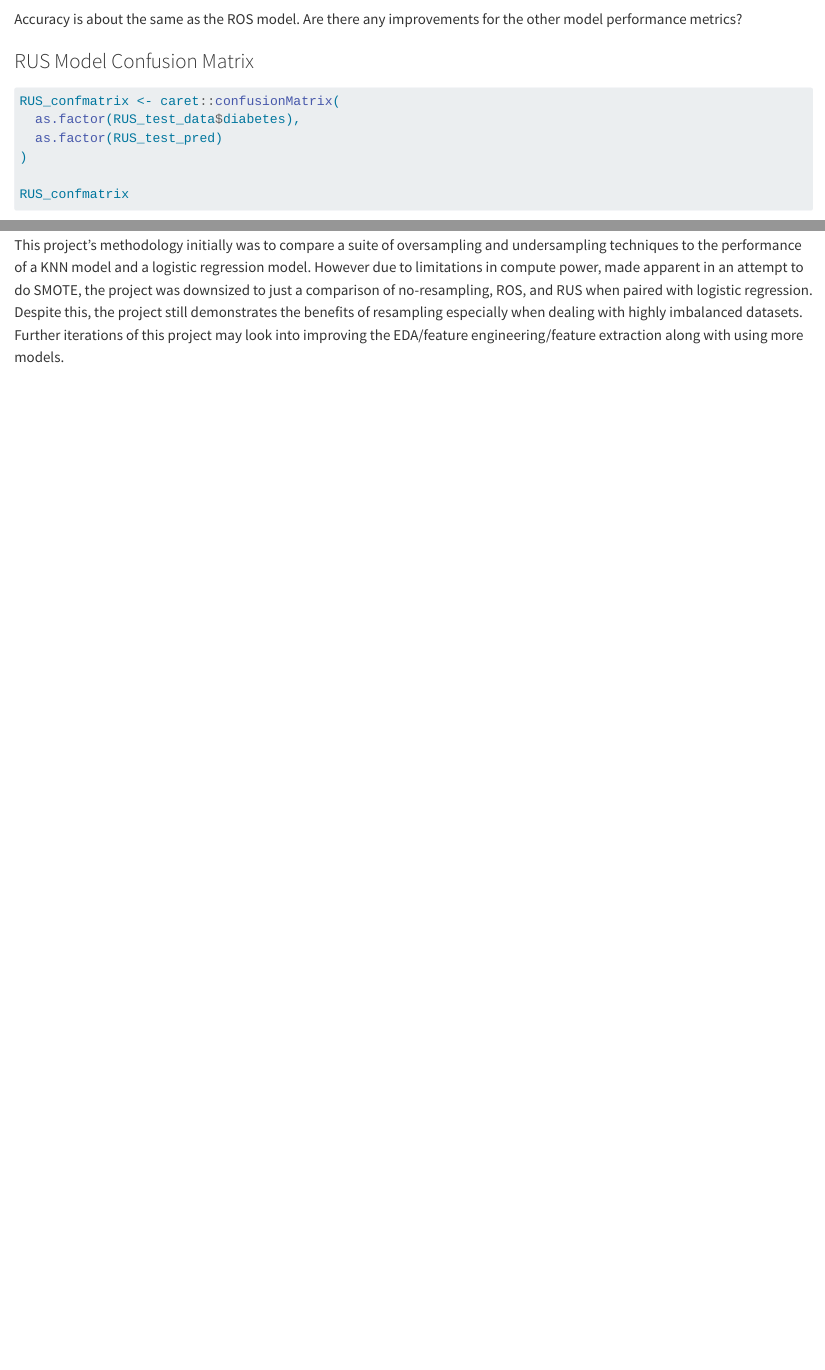
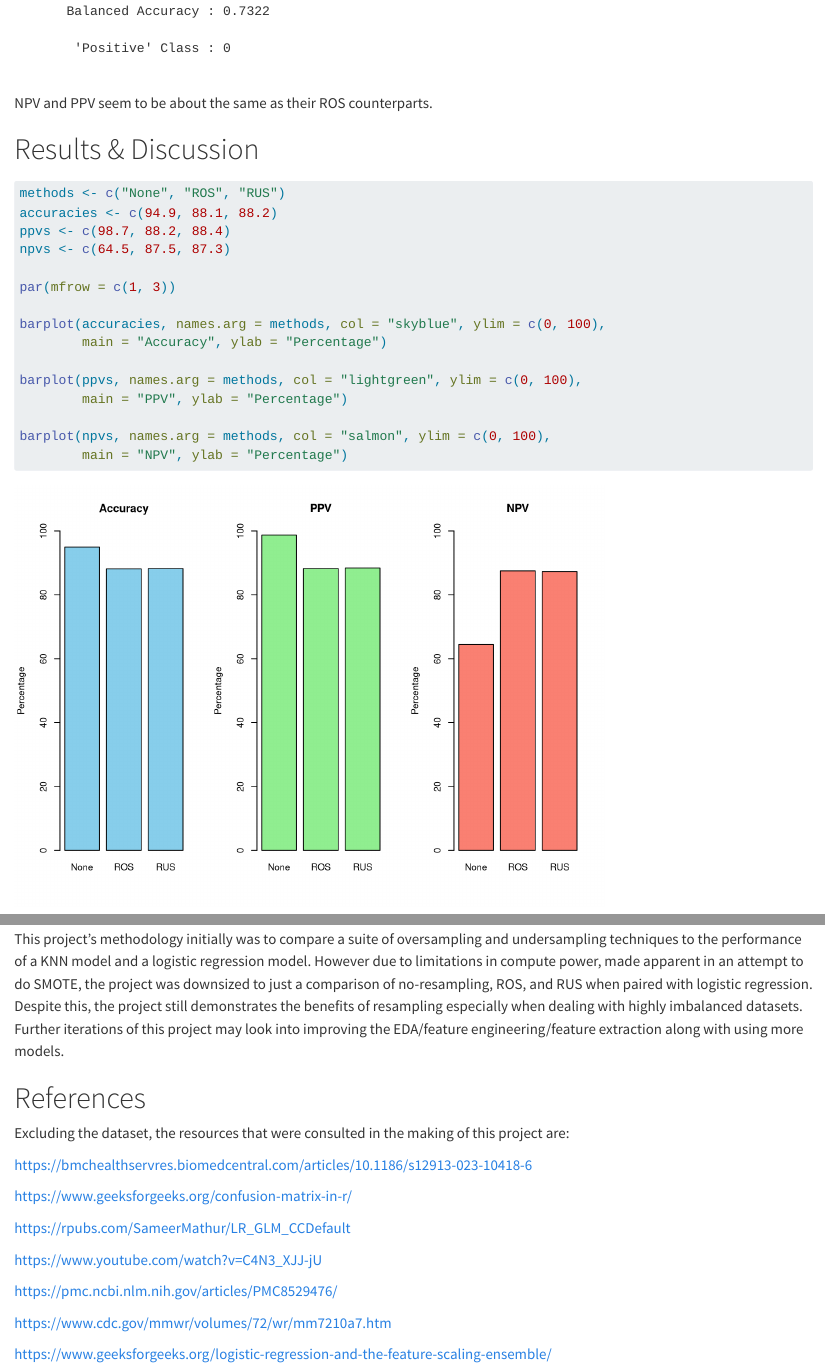
Before and after one commit to jeanmaxcacacho/binclassification-logreg, a Quarto document (r_docs/report.qmd): the page in a window 1100 px wide, from 2410 px down before the commit and from 6460 px down after it, and a second part further down, joined at a grey line. Rendered offline with R 4.5, knitr and Pandoc in place of Quarto, with nearby package versions.

Commit message:
perf_mets viz

````diff
--- a/r_docs/report.qmd
+++ b/r_docs/report.qmd
@@ -265,8 +263,6 @@ for_baseline <- copy(raw_df)
 ```
 ### Train & Test Set Creation
 ```{r}
-# https://rpubs.com/SameerMathur/LR_GLM_CCDefault
-
 set.seed("123")
 
 # there are 60k rows so let's try 80-20
@@ -296,8 +292,6 @@ Without any resampling, the probability of an accurate prediction is 94.9%? That
 
 ### Confusion Matrix
 ```{r}
-# https://www.geeksforgeeks.org/confusion-matrix-in-r/
-
 baseline_confmatrix <- caret::confusionMatrix(
   as.factor(baseline_test_data$diabetes),
   as.factor(baseline_test_pred)
@@ -496,6 +490,23 @@ RUS_confmatrix
 NPV and PPV seem to be about the same as their ROS counterparts.
 
 # Results & Discussion
+```{r}
+methods <- c("None", "ROS", "RUS")
+accuracies <- c(94.9, 88.1, 88.2)
+ppvs <- c(98.7, 88.2, 88.4)
+npvs <- c(64.5, 87.5, 87.3)
+
+par(mfrow = c(1, 3))
+
+barplot(accuracies, names.arg = methods, col = "skyblue", ylim = c(0, 100),
+        main = "Accuracy", ylab = "Percentage")
+
+barplot(ppvs, names.arg = methods, col = "lightgreen", ylim = c(0, 100),
+        main = "PPV", ylab = "Percentage")
+
+barplot(npvs, names.arg = methods, col = "salmon", ylim = c(0, 100),
+        main = "NPV", ylab = "Percentage")
+```
 
 In this project a binary classification task was performed on a public health dataset containing a total of 9 features. A binary target `diabetes` was chosen to be the target of the binary classification task. Predictors consisted of 4 categorical and 4 continuous variables, all of which through EDA, were shown to be statistically significant with regards to the target variable (continuous attributes were not colinear, categorical attributes all yielded small p-values). The main challenge in performing this task was in accounting for the class imbalance of the target in the dataset, for every instance of the minority class there were about 8 of the majority class. The majority class consisted of non-diabetic observations.
 
@@ -506,3 +517,21 @@ The next two iterations of modeling applied either RUS or ROS to their training
 This project was primarily inspired by the study done by [Deina et. al. (2024)](https://bmchealthservres.biomedcentral.com/articles/10.1186/s12913-023-10418-6). It's a paper that proposed a ML framework for data preparation and model training alongside introducing a novel resampling technique, Instance Hardness Threshold (IHT), and model,  Symbolic Regression (SR), to predict medical appointment no-shows. The paper compared performances of KNN, SVM, and SR models alongside different sampling techniques such as RUS, SMOTE, NearMiss - 1, and IHT. Through iterations of cross-validation they found that the combination of SR & IHT outperformed almost every other combination for most performance metrics.
 
 This project's methodology initially was to compare a suite of oversampling and undersampling techniques to the performance of a KNN model and a logistic regression model. However due to limitations in compute power, made apparent in an attempt to do SMOTE, the project was downsized to just a comparison of no-resampling, ROS, and RUS when paired with logistic regression. Despite this, the project still demonstrates the benefits of resampling especially when dealing with highly imbalanced datasets. Further iterations of this project may look into improving the EDA/feature engineering/feature extraction along with using more models.
+
+# References
+
+Excluding the dataset, the resources that were consulted in the making of this project are:
+
+https://bmchealthservres.biomedcentral.com/articles/10.1186/s12913-023-10418-6
+
+https://www.geeksforgeeks.org/confusion-matrix-in-r/
+
+https://rpubs.com/SameerMathur/LR_GLM_CCDefault
+
+https://www.youtube.com/watch?v=C4N3_XJJ-jU
+
+https://pmc.ncbi.nlm.nih.gov/articles/PMC8529476/
+
+https://www.cdc.gov/mmwr/volumes/72/wr/mm7210a7.htm
+
+https://www.geeksforgeeks.org/logistic-regression-and-the-feature-scaling-ensemble/
````
Also changed, not shown: r_docs/report.html, r_docs/report.qmd (2 more changed lines).
